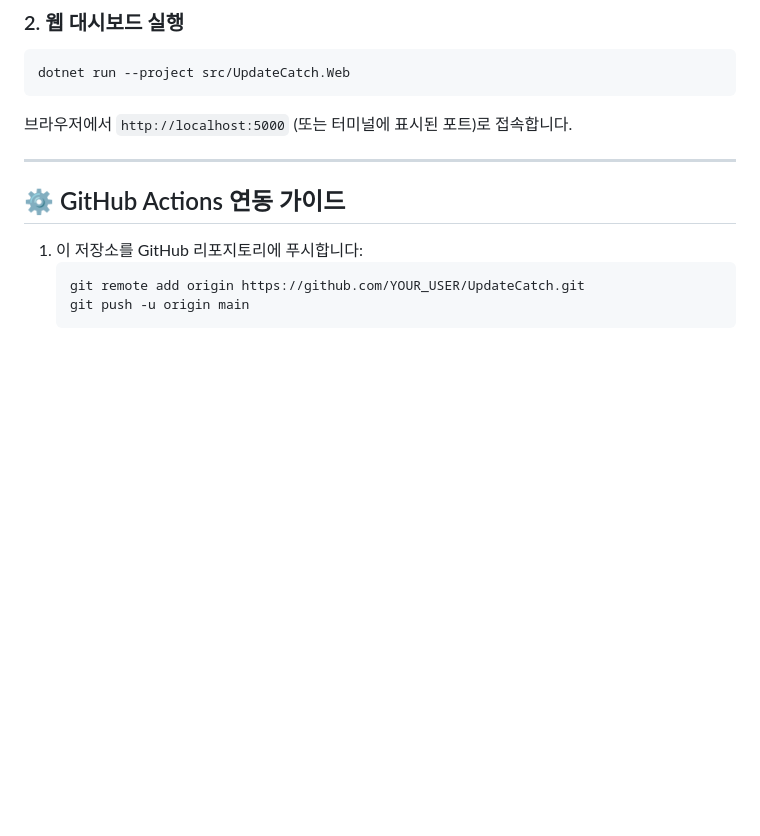
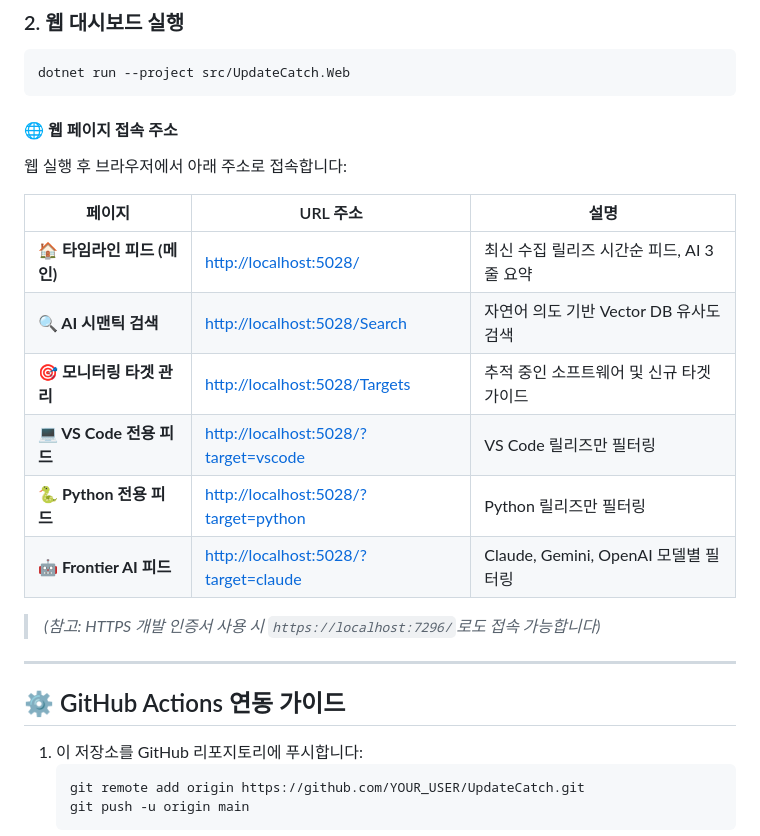
Before and after one commit to kurtkim80/UpdateCatch, a Markdown page: README.md, the part around the change. Drawn GitHub-style; blank space fills up the shorter version.

Commit message:
docs: add web application page URLs and routing guide to README

````diff
--- a/README.md
+++ b/README.md
@@ -52,7 +52,20 @@ dotnet run --project src/UpdateCatch.Collector
 ```bash
 dotnet run --project src/UpdateCatch.Web
 ```
-브라우저에서 `http://localhost:5000` (또는 터미널에 표시된 포트)로 접속합니다.
+
+#### 🌐 웹 페이지 접속 주소
+웹 실행 후 브라우저에서 아래 주소로 접속합니다:
+
+| 페이지 | URL 주소 | 설명 |
+|---|---|---|
+| **🏠 타임라인 피드 (메인)** | [http://localhost:5028/](http://localhost:5028/) | 최신 수집 릴리즈 시간순 피드, AI 3줄 요약 |
+| **🔍 AI 시맨틱 검색** | [http://localhost:5028/Search](http://localhost:5028/Search) | 자연어 의도 기반 Vector DB 유사도 검색 |
+| **🎯 모니터링 타겟 관리** | [http://localhost:5028/Targets](http://localhost:5028/Targets) | 추적 중인 소프트웨어 및 신규 타겟 가이드 |
+| **💻 VS Code 전용 피드** | [http://localhost:5028/?target=vscode](http://localhost:5028/?target=vscode) | VS Code 릴리즈만 필터링 |
+| **🐍 Python 전용 피드** | [http://localhost:5028/?target=python](http://localhost:5028/?target=python) | Python 릴리즈만 필터링 |
+| **🤖 Frontier AI 피드** | [http://localhost:5028/?target=claude](http://localhost:5028/?target=claude) | Claude, Gemini, OpenAI 모델별 필터링 |
+
+> *(참고: HTTPS 개발 인증서 사용 시 `https://localhost:7296/`로도 접속 가능합니다)*
 
 ---
 
````
